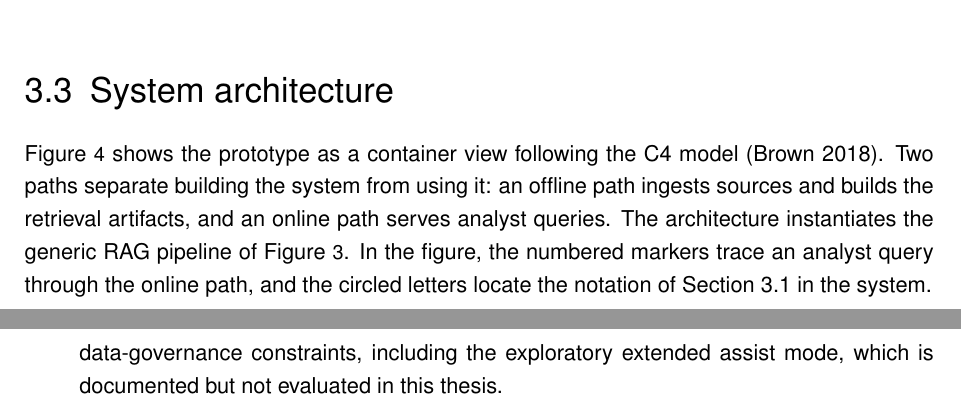
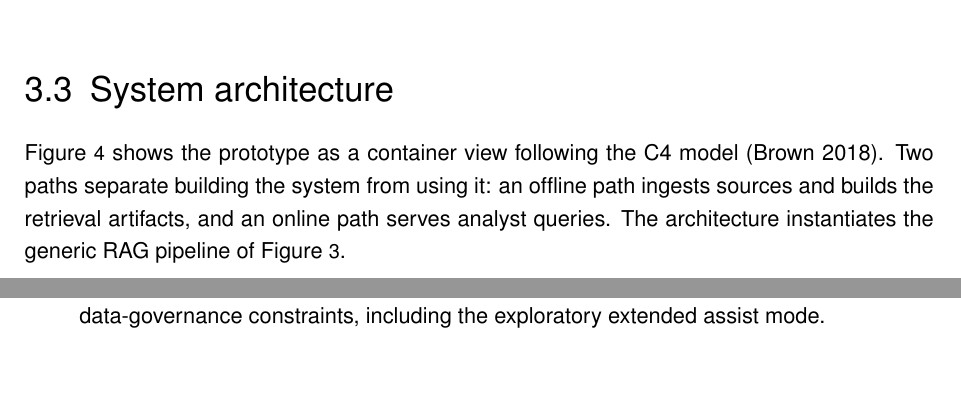
Before and after one commit to bhxinderj/cti-rag-analyst-support, a LaTeX thesis (thesis/mt_bhinder.tex, which reads thesis/content/chapters/03_solution.tex, thesis/content/chapters/05_conclusion.tex): two parts of pages 17 and 44 of 70 before the commit and two parts of pages 17 and 43 of 69 after it, joined at a grey line, cut so that both start at the same text. Compiled offline with pdfLaTeX; an older LaTeX class or package is replaced by its successor.

Commit message:
docs(thesis): improve page flow across chapters
- chapter 2 starts on a fresh page and holds its complete first
  section including the workflow figure (clearpage + enlargethispage)
- section 2.2 stands alone on one page with the complete literature
  table; 3.3 keeps its text together with the landscape architecture
  page moved behind it; 4.5 and 4.6 start on fresh pages
- 4.6 adoption-guidance paragraph moved before the principles table to
  fill the reference-model page
- chapter 5 no longer ends on a two-line widow page; UI screenshot
  floats per convention instead of forcing a half-empty page

```diff
--- a/thesis/content/chapters/03_solution.tex
+++ b/thesis/content/chapters/03_solution.tex
@@ -108,12 +108,13 @@ licensing dependencies, and makes the experiments reproducible.
 
 \section{System architecture}
 \label{sec:architecture}
+% Seite vor der Landscape-Abbildung um 2 Zeilen verlaengern, damit der
+% 3.3-Fliesstext geschlossen auf einer Seite steht (Lesefluss).
+\enlargethispage{2\baselineskip}
 
 Figure~\ref{fig:architecture} shows the prototype as a container view
 following the C4 model \parencite{brown2018c4}. Two paths separate
 building the system from using it: an offline path ingests sources and
 builds the retrieval artifacts, and an online path serves analyst queries.
 The architecture instantiates the generic RAG pipeline of
-Figure~\ref{fig:rag-pipeline}. In the figure, the numbered markers trace
-an analyst query through the online path, and the circled letters locate
-the notation of Section~\ref{sec:task-formulation} in the system.
+Figure~\ref{fig:rag-pipeline}.
--- a/thesis/content/chapters/05_conclusion.tex
+++ b/thesis/content/chapters/05_conclusion.tex
@@ -124,6 +124,5 @@ Section~\ref{sec:limitations} leave open.
           local-versus-hosted ablation provides the template for a
           systematic comparison of generation models under explicit
           data-governance constraints, including the exploratory
-          extended assist mode, which is documented but not evaluated
-          in this thesis.
+          extended assist mode.
 \end{itemize}
```
Also changed, not shown: thesis/content/chapters/02_background.tex (+5 -0 lines), thesis/content/chapters/04_results.tex (+12 -10 lines), thesis/tex_build/mt_bhinder.pdf, thesis/content/chapters/03_solution.tex (26 more changed lines), 6 other files.
